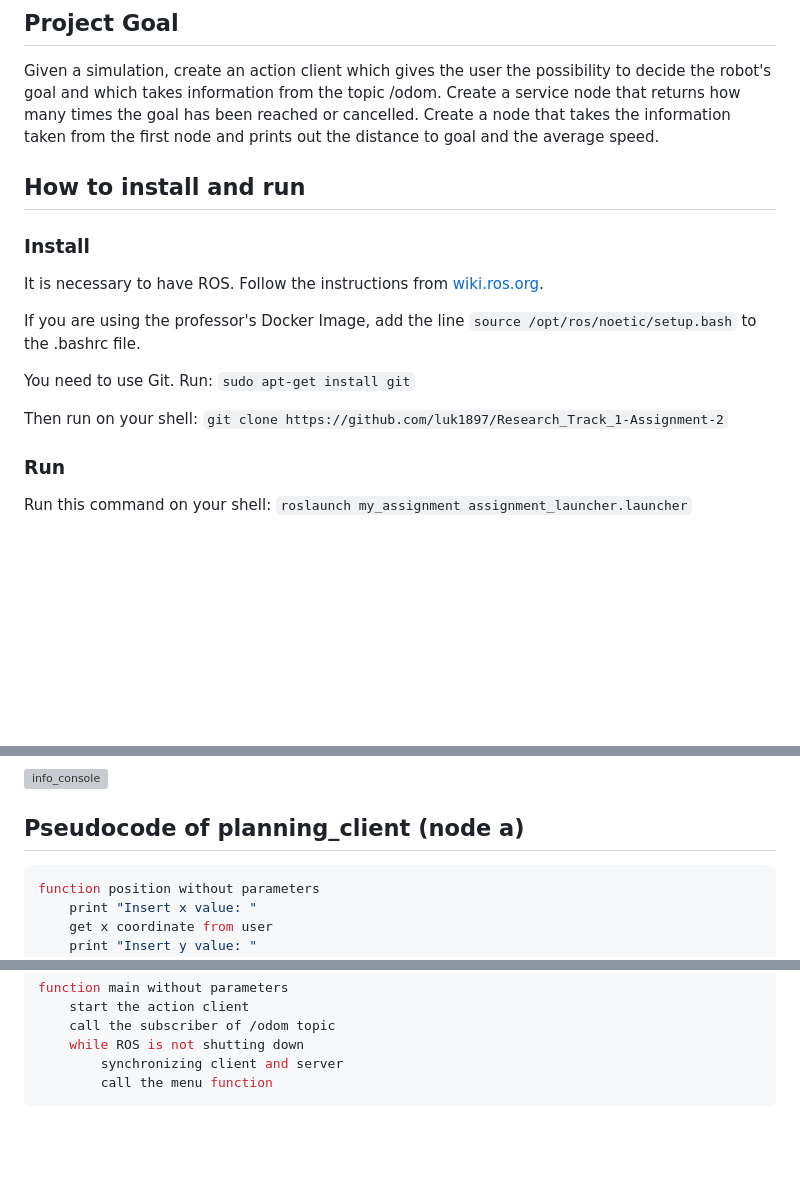
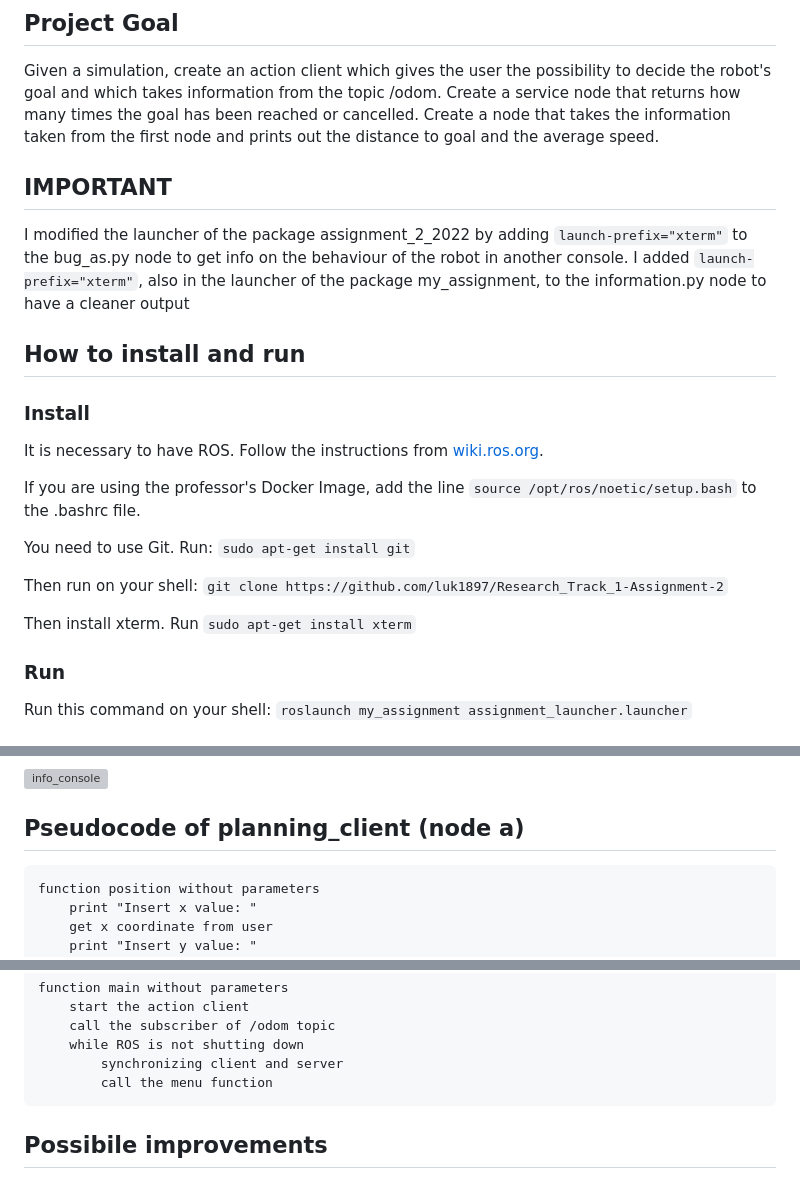
Before and after one commit to luk1897/Research_Track_1-Assignment-2, a Markdown page: README.md, 3 parts joined by grey strips. Rendered like a GitHub page; blank space fills up the shorter version; grey boxes are pictures that could not be loaded.

````diff
--- a/README.md
+++ b/README.md
@@ -5,6 +5,11 @@
 Given a simulation, create an action client which gives the user the possibility to decide the robot's goal and which takes information from the topic /odom.
 Create a service node that returns how many times the goal has been reached or cancelled.
 Create a node that takes the information taken from the first node and prints out the distance to goal and the average speed.
+
+## IMPORTANT
+
+I modified the launcher of the package assignment_2_2022 by adding ```launch-prefix="xterm"``` to the bug_as.py node to get info on the behaviour of the robot in another console.
+I added ```launch-prefix="xterm"```, also in the launcher of the package my_assignment, to the information.py node to have a cleaner output
 
 ## How to install and run
 
@@ -17,6 +22,8 @@
 You need to use Git. Run: ```sudo apt-get install git```
 
 Then run on your shell: ```git clone https://github.com/luk1897/Research_Track_1-Assignment-2```
+
+Then install xterm. Run ```sudo apt-get install xterm```
 
 ### Run
 
@@ -171,7 +178,7 @@ This Function is useful for getting current goal.
 
 ## Pseudocode of planning_client (node a)
 
-```python
+```
 function position without parameters
 	print "Insert x value: "
 	get x coordinate from user
@@ -222,3 +229,5 @@ function main without parameters
 		synchronizing client and server
 		call the menu function
 ```
+
+##  Possibile improvements
````
